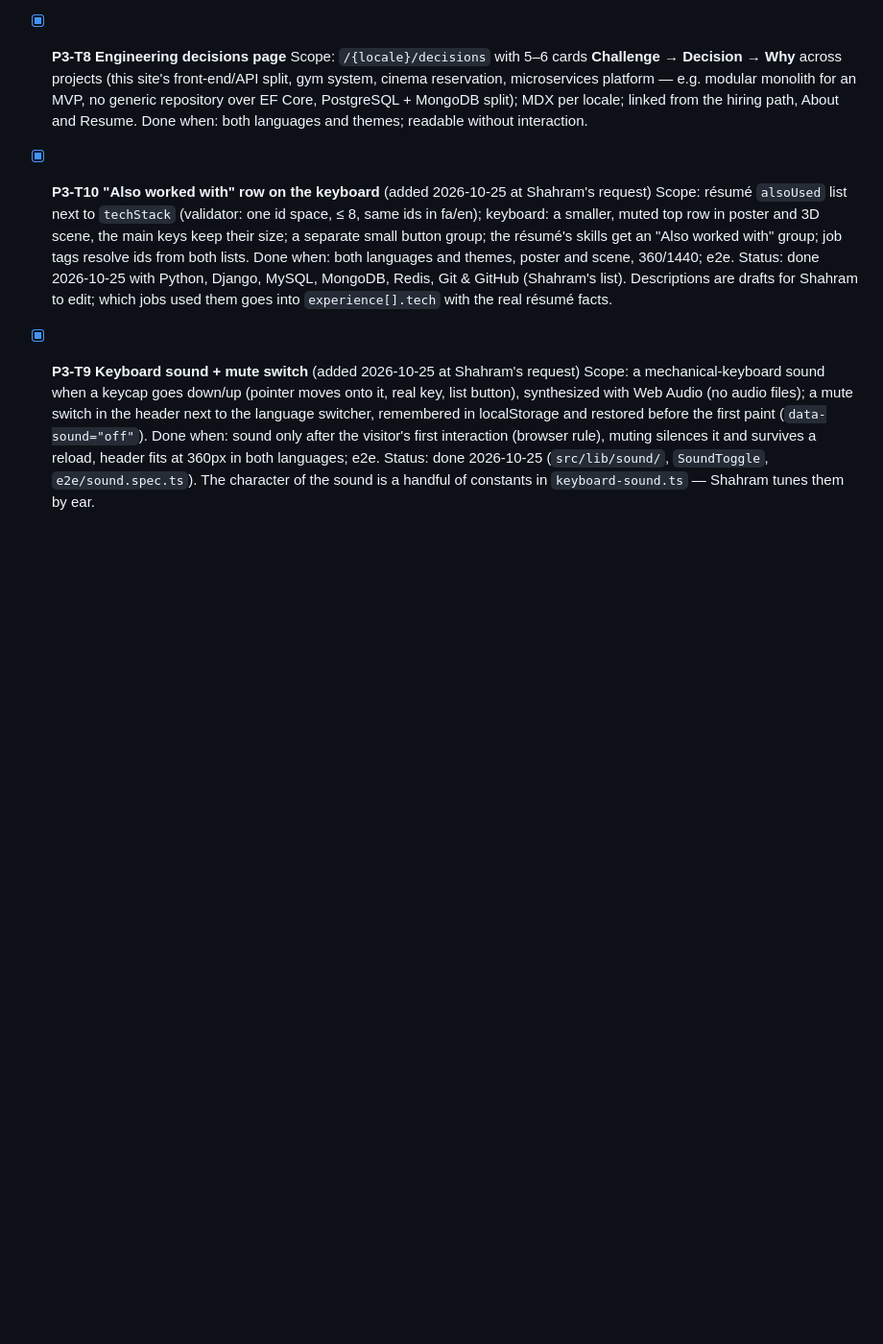
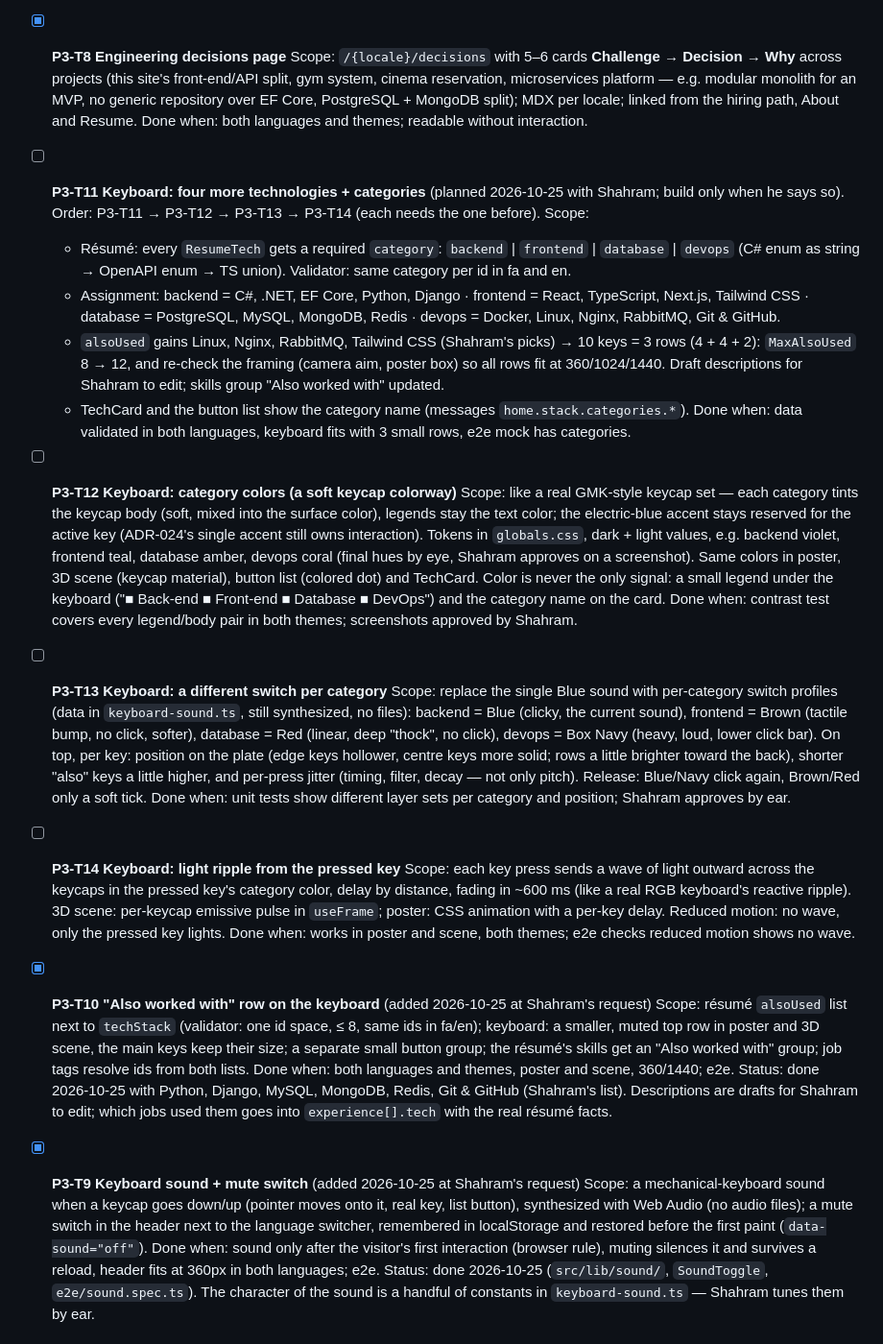
Before and after one commit to shahramdevops-rgb/my-website, a Markdown page: TASKS.md, the part around the change. Shown at 96% size. Drawn GitHub-style; blank space fills up the shorter version.

Commit message:
docs: plan the keyboard categories, colors, per-switch sounds and ripple (P3-T11..T14)

```diff
--- a/TASKS.md
+++ b/TASKS.md
@@ -182,6 +182,43 @@
 - [x] **P3-T8 Engineering decisions page**
   Scope: `/{locale}/decisions` with 5–6 cards **Challenge → Decision → Why** across projects (this site's front-end/API split, gym system, cinema reservation, microservices platform — e.g. modular monolith for an MVP, no generic repository over EF Core, PostgreSQL + MongoDB split); MDX per locale; linked from the hiring path, About and Resume.
   Done when: both languages and themes; readable without interaction.
+
+- [ ] **P3-T11 Keyboard: four more technologies + categories** (planned 2026-10-25 with Shahram; build only when he
+  says so). Order: P3-T11 → P3-T12 → P3-T13 → P3-T14 (each needs the one before).
+  Scope:
+  - Résumé: every `ResumeTech` gets a required `category`: `backend` | `frontend` | `database` | `devops` (C# enum
+    as string → OpenAPI enum → TS union). Validator: same category per id in fa and en.
+  - Assignment: backend = C#, .NET, EF Core, Python, Django · frontend = React, TypeScript, Next.js, Tailwind CSS ·
+    database = PostgreSQL, MySQL, MongoDB, Redis · devops = Docker, Linux, Nginx, RabbitMQ, Git & GitHub.
+  - `alsoUsed` gains Linux, Nginx, RabbitMQ, Tailwind CSS (Shahram's picks) → 10 keys = 3 rows (4 + 4 + 2):
+    `MaxAlsoUsed` 8 → 12, and re-check the framing (camera aim, poster box) so all rows fit at 360/1024/1440.
+    Draft descriptions for Shahram to edit; skills group "Also worked with" updated.
+  - TechCard and the button list show the category name (messages `home.stack.categories.*`).
+  Done when: data validated in both languages, keyboard fits with 3 small rows, e2e mock has categories.
+
+- [ ] **P3-T12 Keyboard: category colors (a soft keycap colorway)**
+  Scope: like a real GMK-style keycap set — each category tints the keycap body (soft, mixed into the surface color),
+  legends stay the text color; the electric-blue accent stays reserved for the active key (ADR-024's single accent
+  still owns interaction). Tokens in `globals.css`, dark + light values, e.g. backend violet, frontend teal,
+  database amber, devops coral (final hues by eye, Shahram approves on a screenshot). Same colors in poster, 3D
+  scene (keycap material), button list (colored dot) and TechCard. Color is never the only signal: a small legend
+  under the keyboard ("■ Back-end ■ Front-end ■ Database ■ DevOps") and the category name on the card.
+  Done when: contrast test covers every legend/body pair in both themes; screenshots approved by Shahram.
+
+- [ ] **P3-T13 Keyboard: a different switch per category**
+  Scope: replace the single Blue sound with per-category switch profiles (data in `keyboard-sound.ts`, still
+  synthesized, no files): backend = Blue (clicky, the current sound), frontend = Brown (tactile bump, no click,
+  softer), database = Red (linear, deep "thock", no click), devops = Box Navy (heavy, loud, lower click bar).
+  On top, per key: position on the plate (edge keys hollower, centre keys more solid; rows a little brighter toward
+  the back), shorter "also" keys a little higher, and per-press jitter (timing, filter, decay — not only pitch).
+  Release: Blue/Navy click again, Brown/Red only a soft tick.
+  Done when: unit tests show different layer sets per category and position; Shahram approves by ear.
+
+- [ ] **P3-T14 Keyboard: light ripple from the pressed key**
+  Scope: each key press sends a wave of light outward across the keycaps in the pressed key's category color, delay
+  by distance, fading in ~600 ms (like a real RGB keyboard's reactive ripple). 3D scene: per-keycap emissive pulse in
+  `useFrame`; poster: CSS animation with a per-key delay. Reduced motion: no wave, only the pressed key lights.
+  Done when: works in poster and scene, both themes; e2e checks reduced motion shows no wave.
 
 - [x] **P3-T10 "Also worked with" row on the keyboard** (added 2026-10-25 at Shahram's request)
   Scope: résumé `alsoUsed` list next to `techStack` (validator: one id space, ≤ 8, same ids in fa/en); keyboard: a
```
Also changed, not shown: CLAUDE.md (+3 -1 lines).
